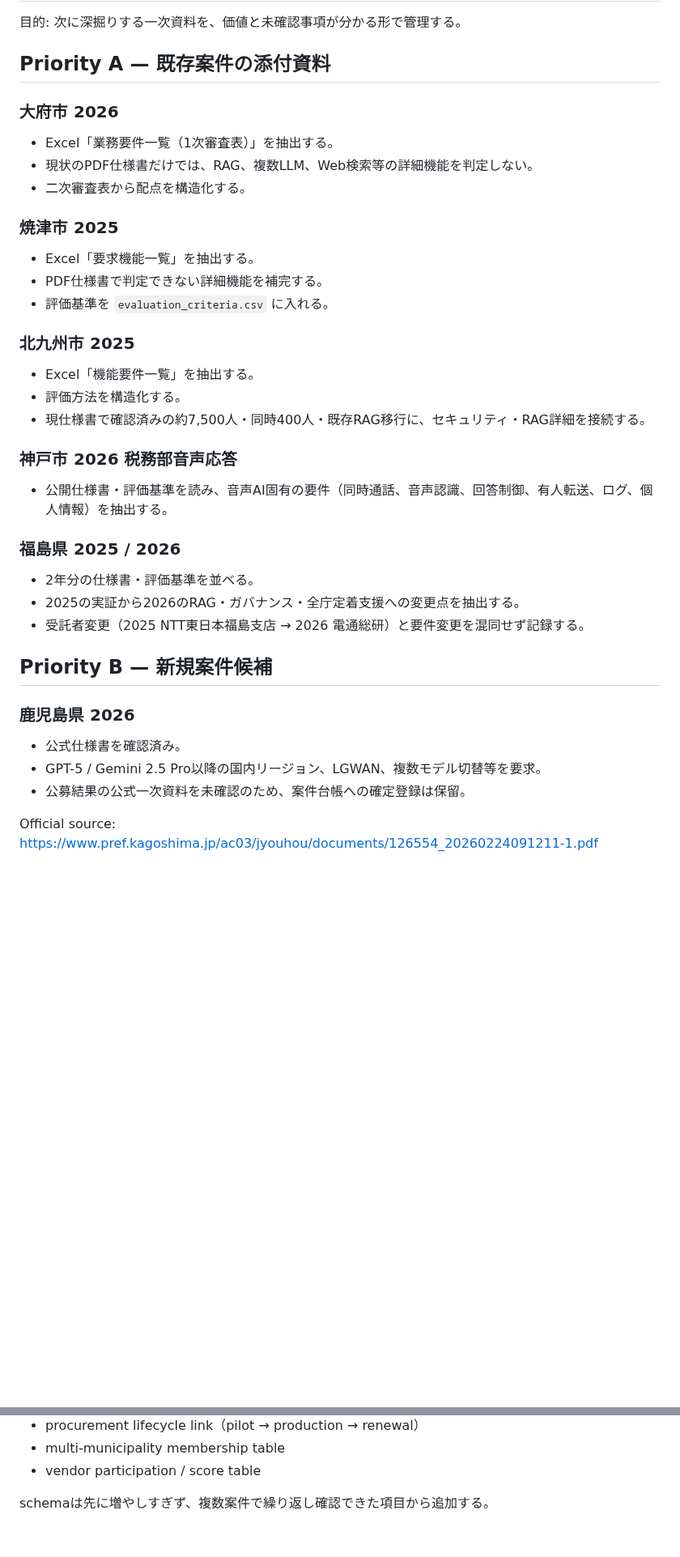
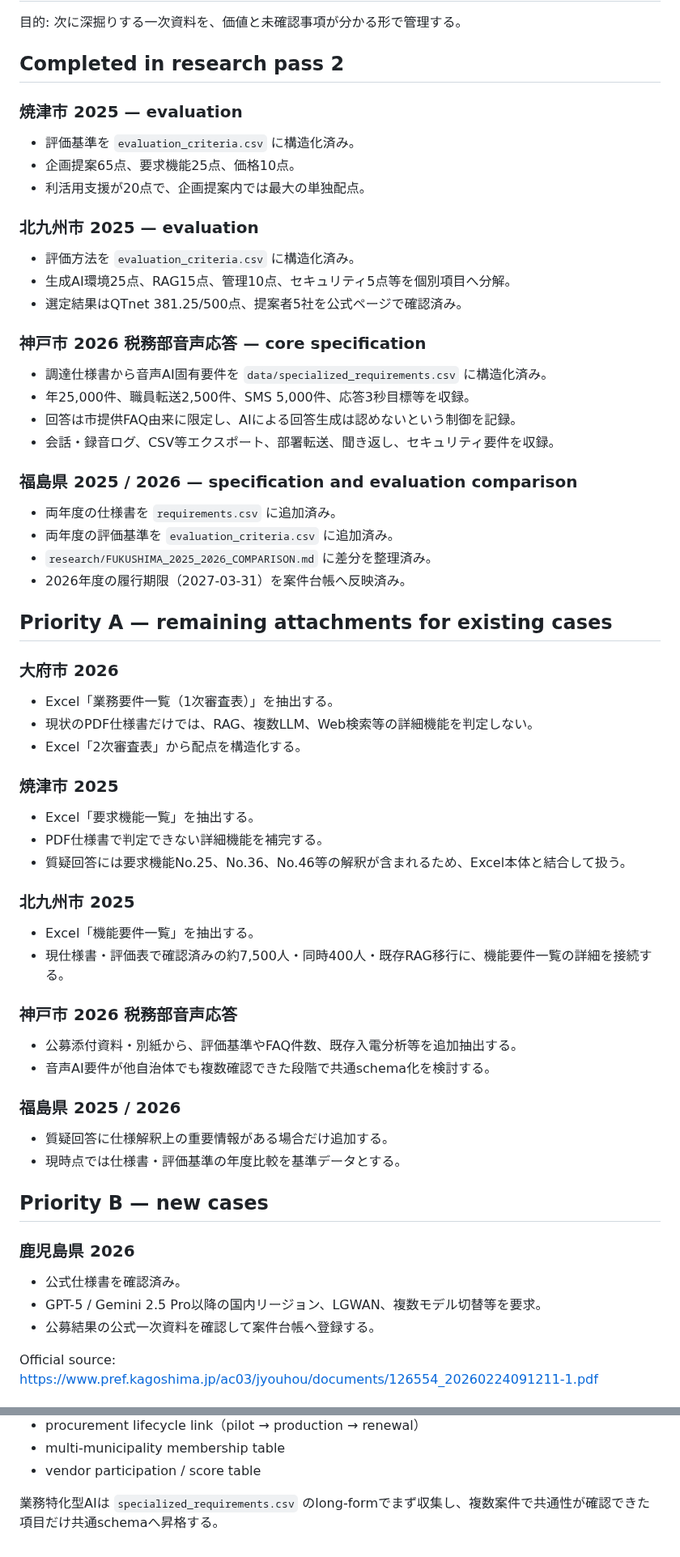
Before and after one commit to Josh-Temple/public-sector-ai-procurement-japan, a Markdown page: research/COLLECTION_BACKLOG_2026-09-30.md, 2 parts joined by grey strips. Shown at 81% size. Rendered like a GitHub page; blank space fills up the shorter version.

Commit message:
Mark completed deep-extraction tasks and refresh backlog

```diff
--- a/research/COLLECTION_BACKLOG_2026-09-30.md
+++ b/research/COLLECTION_BACKLOG_2026-09-30.md
@@ -2,37 +2,60 @@
 
 目的: 次に深掘りする一次資料を、価値と未確認事項が分かる形で管理する。
 
-## Priority A — 既存案件の添付資料
+## Completed in research pass 2
+
+### 焼津市 2025 — evaluation
+- 評価基準を `evaluation_criteria.csv` に構造化済み。
+- 企画提案65点、要求機能25点、価格10点。
+- 利活用支援が20点で、企画提案内では最大の単独配点。
+
+### 北九州市 2025 — evaluation
+- 評価方法を `evaluation_criteria.csv` に構造化済み。
+- 生成AI環境25点、RAG15点、管理10点、セキュリティ5点等を個別項目へ分解。
+- 選定結果はQTnet 381.25/500点、提案者5社を公式ページで確認済み。
+
+### 神戸市 2026 税務部音声応答 — core specification
+- 調達仕様書から音声AI固有要件を `data/specialized_requirements.csv` に構造化済み。
+- 年25,000件、職員転送2,500件、SMS 5,000件、応答3秒目標等を収録。
+- 回答は市提供FAQ由来に限定し、AIによる回答生成は認めないという制御を記録。
+- 会話・録音ログ、CSV等エクスポート、部署転送、聞き返し、セキュリティ要件を収録。
+
+### 福島県 2025 / 2026 — specification and evaluation comparison
+- 両年度の仕様書を `requirements.csv` に追加済み。
+- 両年度の評価基準を `evaluation_criteria.csv` に追加済み。
+- `research/FUKUSHIMA_2025_2026_COMPARISON.md` に差分を整理済み。
+- 2026年度の履行期限（2027-03-31）を案件台帳へ反映済み。
+
+## Priority A — remaining attachments for existing cases
 
 ### 大府市 2026
 - Excel「業務要件一覧（1次審査表）」を抽出する。
 - 現状のPDF仕様書だけでは、RAG、複数LLM、Web検索等の詳細機能を判定しない。
-- 二次審査表から配点を構造化する。
+- Excel「2次審査表」から配点を構造化する。
 
 ### 焼津市 2025
 - Excel「要求機能一覧」を抽出する。
 - PDF仕様書で判定できない詳細機能を補完する。
-- 評価基準を `evaluation_criteria.csv` に入れる。
+- 質疑回答には要求機能No.25、No.36、No.46等の解釈が含まれるため、Excel本体と結合して扱う。
 
 ### 北九州市 2025
 - Excel「機能要件一覧」を抽出する。
-- 評価方法を構造化する。
-- 現仕様書で確認済みの約7,500人・同時400人・既存RAG移行に、セキュリティ・RAG詳細を接続する。
+- 現仕様書・評価表で確認済みの約7,500人・同時400人・既存RAG移行に、機能要件一覧の詳細を接続する。
 
 ### 神戸市 2026 税務部音声応答
-- 公開仕様書・評価基準を読み、音声AI固有の要件（同時通話、音声認識、回答制御、有人転送、ログ、個人情報）を抽出する。
+- 公募添付資料・別紙から、評価基準やFAQ件数、既存入電分析等を追加抽出する。
+- 音声AI要件が他自治体でも複数確認できた段階で共通schema化を検討する。
 
 ### 福島県 2025 / 2026
-- 2年分の仕様書・評価基準を並べる。
-- 2025の実証から2026のRAG・ガバナンス・全庁定着支援への変更点を抽出する。
-- 受託者変更（2025 NTT東日本福島支店 → 2026 電通総研）と要件変更を混同せず記録する。
+- 質疑回答に仕様解釈上の重要情報がある場合だけ追加する。
+- 現時点では仕様書・評価基準の年度比較を基準データとする。
 
-## Priority B — 新規案件候補
+## Priority B — new cases
 
 ### 鹿児島県 2026
 - 公式仕様書を確認済み。
 - GPT-5 / Gemini 2.5 Pro以降の国内リージョン、LGWAN、複数モデル切替等を要求。
-- 公募結果の公式一次資料を未確認のため、案件台帳への確定登録は保留。
+- 公募結果の公式一次資料を確認して案件台帳へ登録する。
 
 Official source:
 https://www.pref.kagoshima.jp/ac03/jyouhou/documents/126554_20260224091211-1.pdf
@@ -72,4 +95,4 @@ Evidenceが十分に集まった後に追加を検討する。
 - multi-municipality membership table
 - vendor participation / score table
 
-schemaは先に増やしすぎず、複数案件で繰り返し確認できた項目から追加する。
+業務特化型AIは `specialized_requirements.csv` のlong-formでまず収集し、複数案件で共通性が確認できた項目だけ共通schemaへ昇格する。
```
